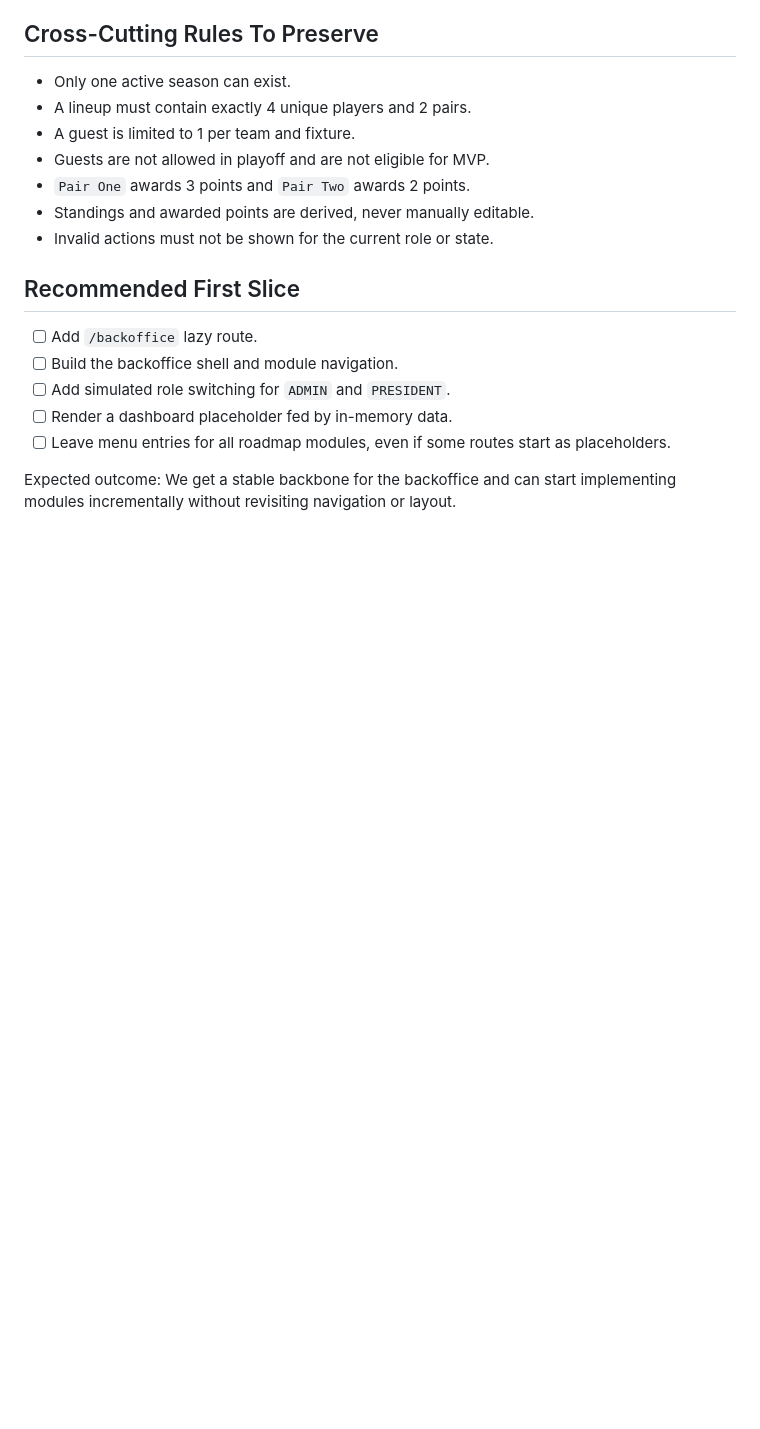
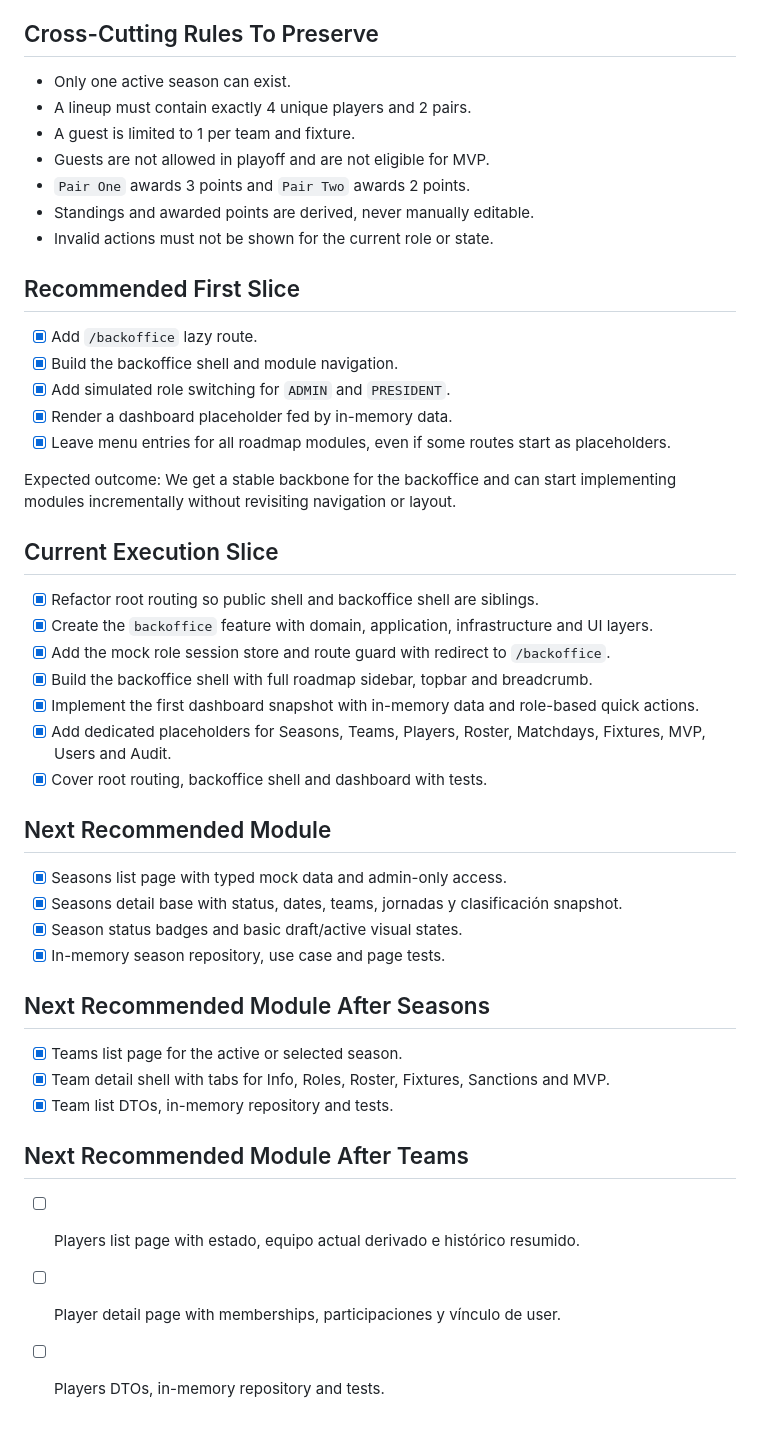
Before and after one commit to VicentUCF/KingsPadelLeagueFront, a Markdown page: docs/backoffice/backoffice-tasks.md, the part around one of its changes. Rendered like a GitHub page; blank space fills up the shorter version.

Commit message:
feat(backoffice): backoffice

```diff
--- a/docs/backoffice/backoffice-tasks.md
+++ b/docs/backoffice/backoffice-tasks.md
@@ -104,11 +107,40 @@ The backoffice covers the full roadmap skeleton and the remaining integration wo
 
 ## Recommended First Slice
 
-- [ ] Add `/backoffice` lazy route.
-- [ ] Build the backoffice shell and module navigation.
-- [ ] Add simulated role switching for `ADMIN` and `PRESIDENT`.
-- [ ] Render a dashboard placeholder fed by in-memory data.
-- [ ] Leave menu entries for all roadmap modules, even if some routes start as placeholders.
+- [x] Add `/backoffice` lazy route.
+- [x] Build the backoffice shell and module navigation.
+- [x] Add simulated role switching for `ADMIN` and `PRESIDENT`.
+- [x] Render a dashboard placeholder fed by in-memory data.
+- [x] Leave menu entries for all roadmap modules, even if some routes start as placeholders.
 
 Expected outcome:
 We get a stable backbone for the backoffice and can start implementing modules incrementally without revisiting navigation or layout.
+
+## Current Execution Slice
+
+- [x] Refactor root routing so public shell and backoffice shell are siblings.
+- [x] Create the `backoffice` feature with domain, application, infrastructure and UI layers.
+- [x] Add the mock role session store and route guard with redirect to `/backoffice`.
+- [x] Build the backoffice shell with full roadmap sidebar, topbar and breadcrumb.
+- [x] Implement the first dashboard snapshot with in-memory data and role-based quick actions.
+- [x] Add dedicated placeholders for Seasons, Teams, Players, Roster, Matchdays, Fixtures, MVP, Users and Audit.
+- [x] Cover root routing, backoffice shell and dashboard with tests.
+
+## Next Recommended Module
+
+- [x] Seasons list page with typed mock data and admin-only access.
+- [x] Seasons detail base with status, dates, teams, jornadas y clasificación snapshot.
+- [x] Season status badges and basic draft/active visual states.
+- [x] In-memory season repository, use case and page tests.
+
+## Next Recommended Module After Seasons
+
+- [x] Teams list page for the active or selected season.
+- [x] Team detail shell with tabs for Info, Roles, Roster, Fixtures, Sanctions and MVP.
+- [x] Team list DTOs, in-memory repository and tests.
+
+## Next Recommended Module After Teams
+
+- [ ] Players list page with estado, equipo actual derivado e histórico resumido.
+- [ ] Player detail page with memberships, participaciones y vínculo de user.
+- [ ] Players DTOs, in-memory repository and tests.
```
Also changed, not shown: other parts of docs/backoffice/backoffice-tasks.md (+12 -9 lines).
